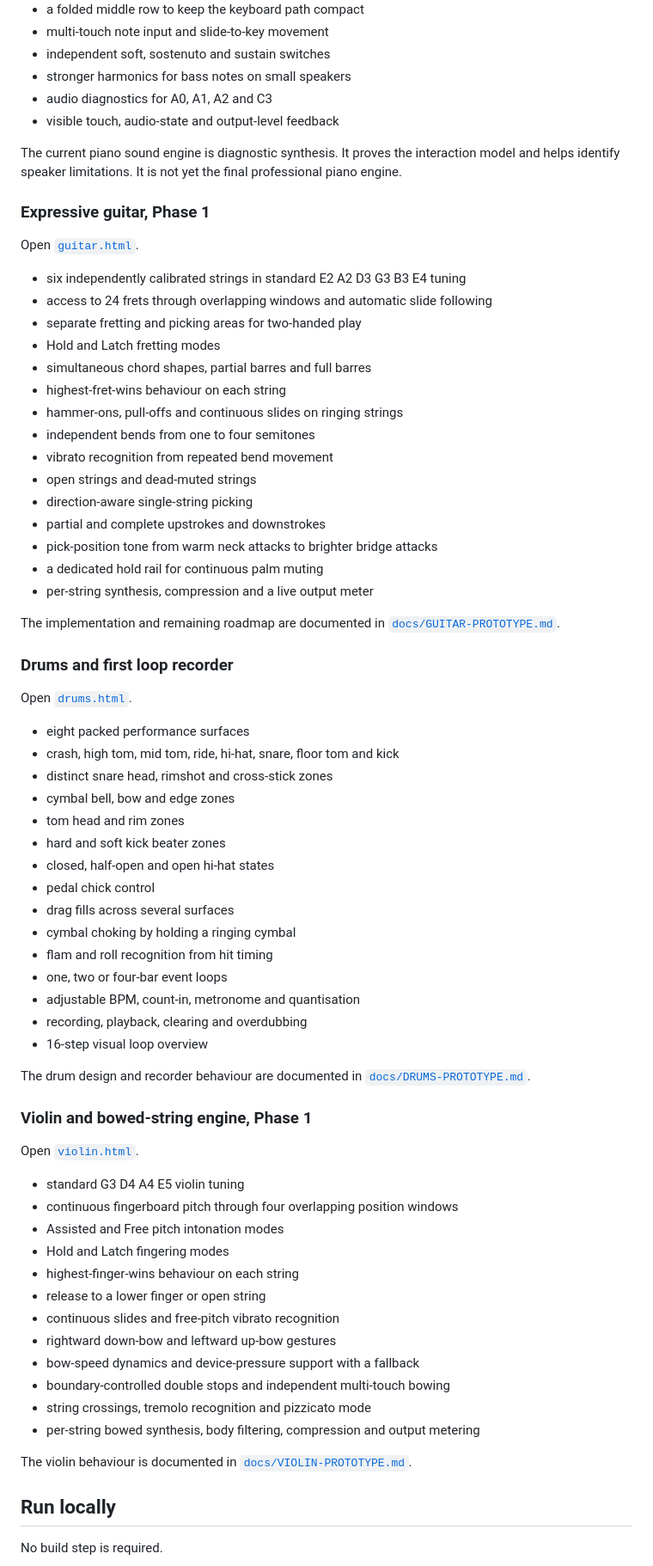
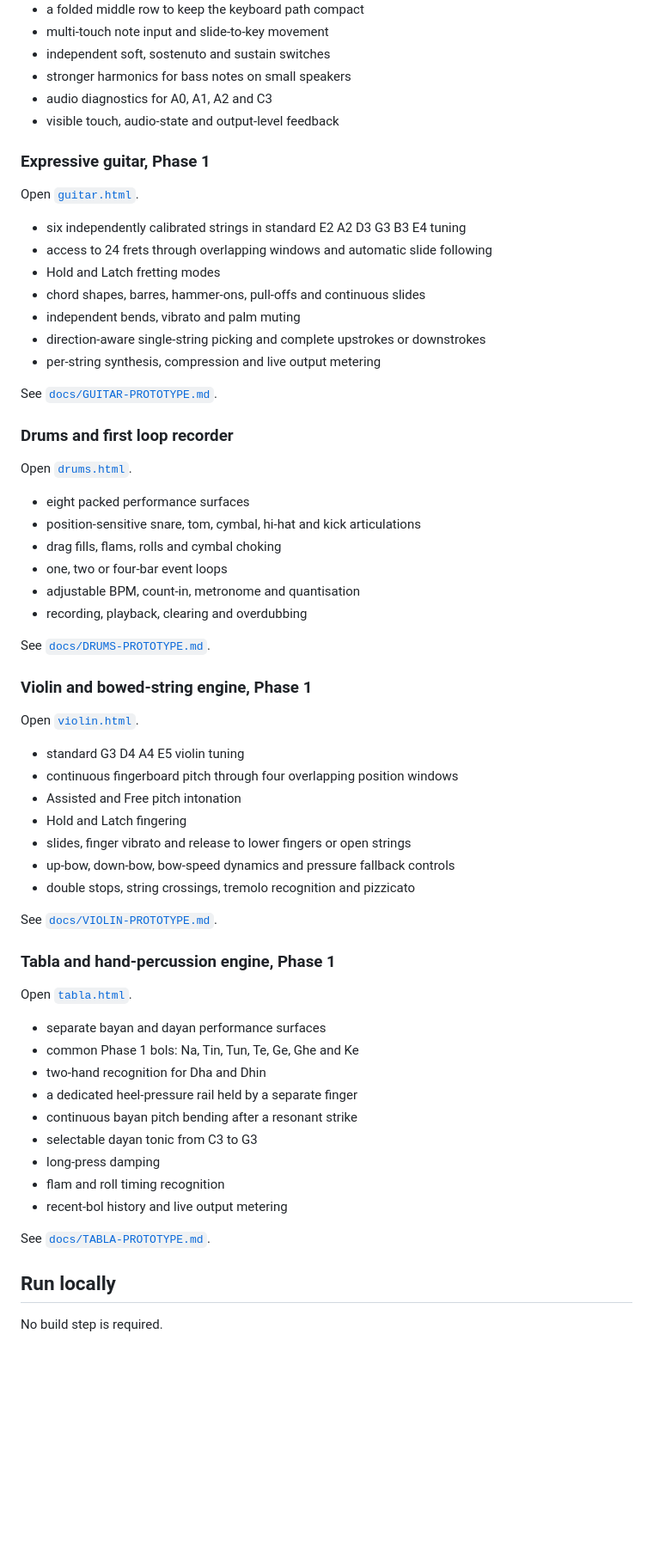
Before and after one commit to kyrox-systems-hq/riffloom, a Markdown page: README.md, the part around one of its changes. Shown at 86% size. Drawn GitHub-style; blank space fills up the shorter version.

Commit message:
Add tabla prototype to repository overview

```diff
--- a/README.md
+++ b/README.md
@@ -31,51 +32,32 @@ Open [`index.html`](index.html).
 - audio diagnostics for A0, A1, A2 and C3
 - visible touch, audio-state and output-level feedback
 
-The current piano sound engine is diagnostic synthesis. It proves the interaction model and helps identify speaker limitations. It is not yet the final professional piano engine.
-
 ### Expressive guitar, Phase 1
 
 Open [`guitar.html`](guitar.html).
 
 - six independently calibrated strings in standard E2 A2 D3 G3 B3 E4 tuning
 - access to 24 frets through overlapping windows and automatic slide following
-- separate fretting and picking areas for two-handed play
 - Hold and Latch fretting modes
-- simultaneous chord shapes, partial barres and full barres
-- highest-fret-wins behaviour on each string
-- hammer-ons, pull-offs and continuous slides on ringing strings
-- independent bends from one to four semitones
-- vibrato recognition from repeated bend movement
-- open strings and dead-muted strings
-- direction-aware single-string picking
-- partial and complete upstrokes and downstrokes
-- pick-position tone from warm neck attacks to brighter bridge attacks
-- a dedicated hold rail for continuous palm muting
-- per-string synthesis, compression and a live output meter
+- chord shapes, barres, hammer-ons, pull-offs and continuous slides
+- independent bends, vibrato and palm muting
+- direction-aware single-string picking and complete upstrokes or downstrokes
+- per-string synthesis, compression and live output metering
 
-The implementation and remaining roadmap are documented in [`docs/GUITAR-PROTOTYPE.md`](docs/GUITAR-PROTOTYPE.md).
+See [`docs/GUITAR-PROTOTYPE.md`](docs/GUITAR-PROTOTYPE.md).
 
 ### Drums and first loop recorder
 
 Open [`drums.html`](drums.html).
 
 - eight packed performance surfaces
-- crash, high tom, mid tom, ride, hi-hat, snare, floor tom and kick
-- distinct snare head, rimshot and cross-stick zones
-- cymbal bell, bow and edge zones
-- tom head and rim zones
-- hard and soft kick beater zones
-- closed, half-open and open hi-hat states
-- pedal chick control
-- drag fills across several surfaces
-- cymbal choking by holding a ringing cymbal
-- flam and roll recognition from hit timing
+- position-sensitive snare, tom, cymbal, hi-hat and kick articulations
+- drag fills, flams, rolls and cymbal choking
 - one, two or four-bar event loops
 - adjustable BPM, count-in, metronome and quantisation
 - recording, playback, clearing and overdubbing
-- 16-step visual loop overview
 
-The drum design and recorder behaviour are documented in [`docs/DRUMS-PROTOTYPE.md`](docs/DRUMS-PROTOTYPE.md).
+See [`docs/DRUMS-PROTOTYPE.md`](docs/DRUMS-PROTOTYPE.md).
 
 ### Violin and bowed-string engine, Phase 1
 
@@ -83,18 +65,29 @@ Open [`violin.html`](violin.html).
 
 - standard G3 D4 A4 E5 violin tuning
 - continuous fingerboard pitch through four overlapping position windows
-- Assisted and Free pitch intonation modes
-- Hold and Latch fingering modes
-- highest-finger-wins behaviour on each string
-- release to a lower finger or open string
-- continuous slides and free-pitch vibrato recognition
-- rightward down-bow and leftward up-bow gestures
-- bow-speed dynamics and device-pressure support with a fallback
-- boundary-controlled double stops and independent multi-touch bowing
-- string crossings, tremolo recognition and pizzicato mode
-- per-string bowed synthesis, body filtering, compression and output metering
+- Assisted and Free pitch intonation
+- Hold and Latch fingering
+- slides, finger vibrato and release to lower fingers or open strings
+- up-bow, down-bow, bow-speed dynamics and pressure fallback controls
+- double stops, string crossings, tremolo recognition and pizzicato
 
-The violin behaviour is documented in [`docs/VIOLIN-PROTOTYPE.md`](docs/VIOLIN-PROTOTYPE.md).
+See [`docs/VIOLIN-PROTOTYPE.md`](docs/VIOLIN-PROTOTYPE.md).
+
+### Tabla and hand-percussion engine, Phase 1
+
+Open [`tabla.html`](tabla.html).
+
+- separate bayan and dayan performance surfaces
+- common Phase 1 bols: Na, Tin, Tun, Te, Ge, Ghe and Ke
+- two-hand recognition for Dha and Dhin
+- a dedicated heel-pressure rail held by a separate finger
+- continuous bayan pitch bending after a resonant strike
+- selectable dayan tonic from C3 to G3
+- long-press damping
+- flam and roll timing recognition
+- recent-bol history and live output metering
+
+See [`docs/TABLA-PROTOTYPE.md`](docs/TABLA-PROTOTYPE.md).
 
 ## Run locally
 
```
Also changed, not shown: other parts of README.md (+18 -12 lines).
